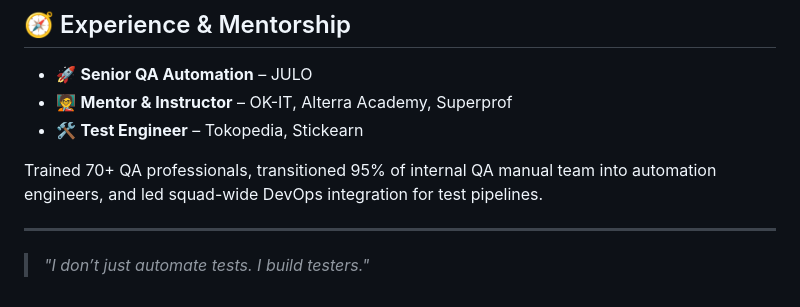
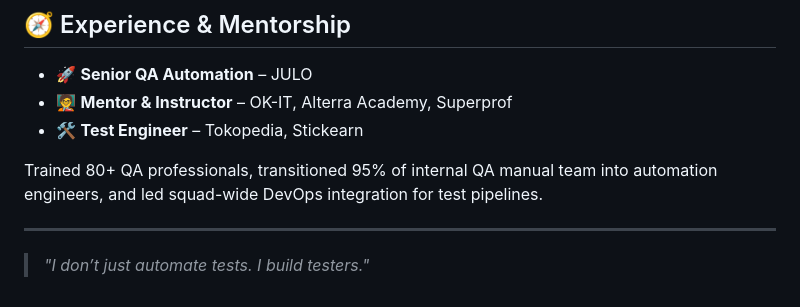
Before and after one commit to ClasherGeek77/ClasherGeek77, a Markdown page: README.md, the part around the change. Rendered like a GitHub page.

```diff
--- a/README.md
+++ b/README.md
@@ -78,7 +78,7 @@ Tools for teaching performance and basic security testing.
 - 🧑‍🏫 **Mentor & Instructor** – OK-IT, Alterra Academy, Superprof
 - 🛠 **Test Engineer** – Tokopedia, Stickearn
 
-Trained 70+ QA professionals, transitioned 95% of internal QA manual team into automation engineers, and led squad-wide DevOps integration for test pipelines.
+Trained 80+ QA professionals, transitioned 95% of internal QA manual team into automation engineers, and led squad-wide DevOps integration for test pipelines.
 
 ---
 
```
